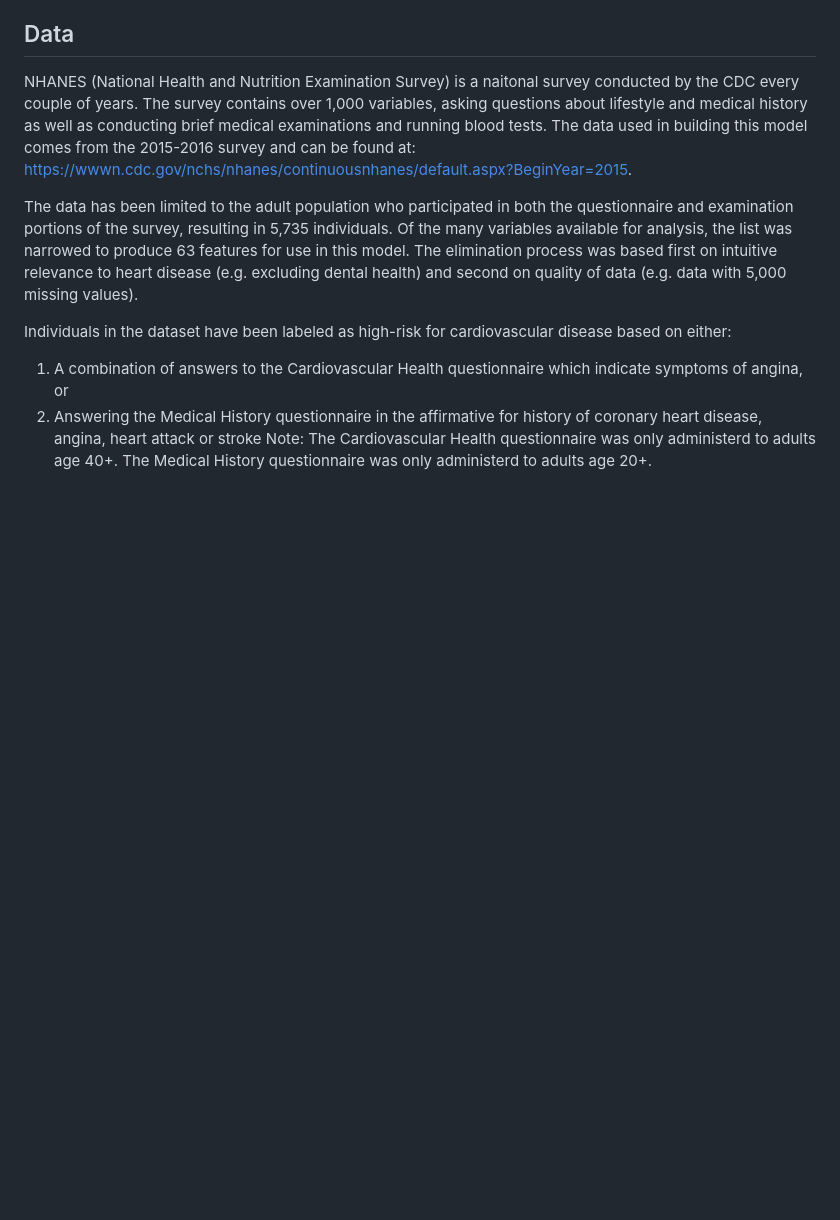
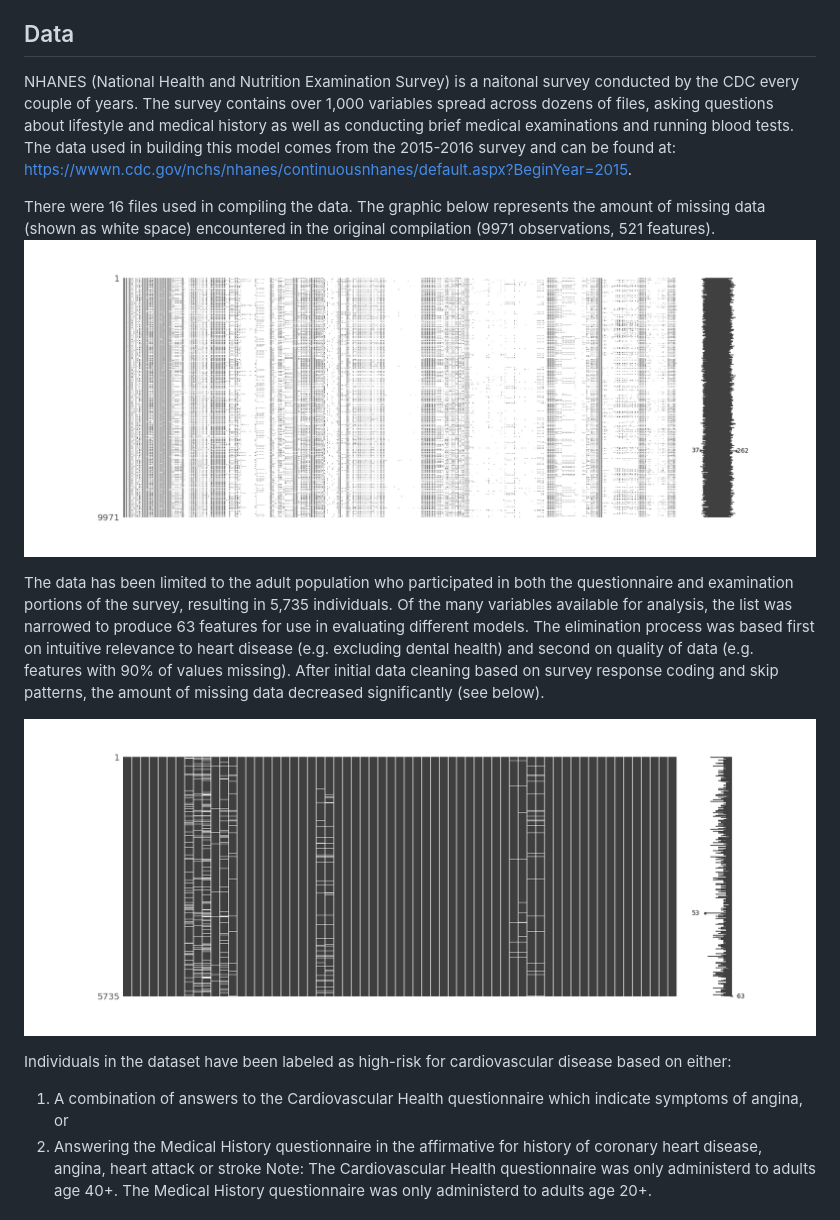
Before and after one commit to jlroland/heart-health, a Markdown page: README.md, the part around the change. GitHub-like rendering; pictures changed too: img/missing_after.png; blank space fills up the shorter version.

Commit message:
Update html with features and selector options, update README with data cleaning information

```diff
--- a/README.md
+++ b/README.md
@@ -12,11 +12,16 @@ These risks, combined with the ever-increasing cost of healthcare in the U.S., i
 
 ## Data
 
-NHANES (National Health and Nutrition Examination Survey) is a naitonal survey conducted by the CDC every couple of years.  The survey contains over 1,000 variables, asking questions about lifestyle and medical history as well as conducting brief medical examinations and running blood tests.
+NHANES (National Health and Nutrition Examination Survey) is a naitonal survey conducted by the CDC every couple of years.  The survey contains over 1,000 variables spread across dozens of files, asking questions about lifestyle and medical history as well as conducting brief medical examinations and running blood tests.
 The data used in building this model comes from the 2015-2016 survey and can be found at:
 https://wwwn.cdc.gov/nchs/nhanes/continuousnhanes/default.aspx?BeginYear=2015.
 
-The data has been limited to the adult population who participated in both the questionnaire and examination portions of the survey, resulting in 5,735 individuals.  Of the many variables available for analysis, the list was narrowed to produce 63 features for use in this model.  The elimination process was based first on intuitive relevance to heart disease (e.g. excluding dental health) and second on quality of data (e.g. data with 5,000 missing values).
+There were 16 files used in compiling the data. The graphic below represents the amount of missing data (shown as white space) encountered in the original compilation (9971 observations, 521 features).
+![Missing data before cleaning](img/missing_before.png)
+
+The data has been limited to the adult population who participated in both the questionnaire and examination portions of the survey, resulting in 5,735 individuals.  Of the many variables available for analysis, the list was narrowed to produce 63 features for use in evaluating different models.  The elimination process was based first on intuitive relevance to heart disease (e.g. excluding dental health) and second on quality of data (e.g. features with 90% of values missing). After initial data cleaning based on survey response coding and skip patterns, the amount of missing data decreased significantly (see below).
+
+![Missing data after cleaning](img/missing_after.png)
 
 Individuals in the dataset have been labeled as high-risk for cardiovascular disease based on either:
 
```
Also changed, not shown: img/feature_importance.png (deleted), 2 other files.
